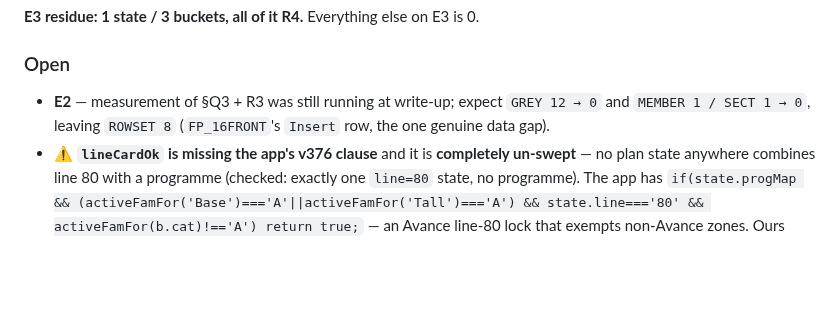
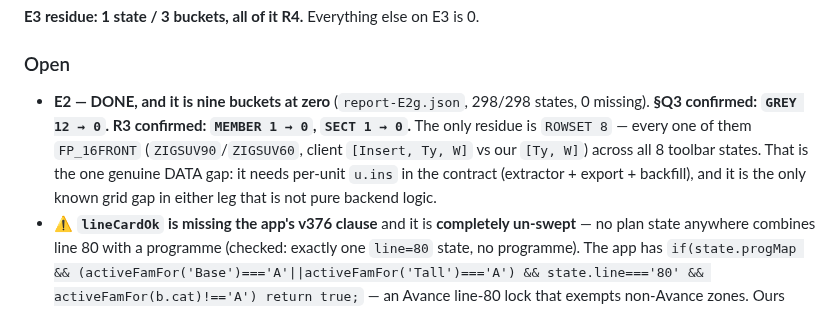
Before and after one commit to Daniyal-thirtynorth/d4k-items-extractions, a Markdown page: docs/client-ui-parity-audit.md, the part around the change. Drawn GitHub-style; blank space fills up the shorter version.

```diff
--- a/docs/client-ui-parity-audit.md
+++ b/docs/client-ui-parity-audit.md
@@ -1612,8 +1612,12 @@ itself removed**. Left as-is deliberately, like §O4-3's duplicate `217`.
 
 ### Open
 
-* **E2** — measurement of §Q3 + R3 was still running at write-up; expect `GREY 12 → 0` and
-  `MEMBER 1 / SECT 1 → 0`, leaving `ROWSET 8` (`FP_16FRONT`'s `Insert` row, the one genuine data gap).
+* **E2 — DONE, and it is nine buckets at zero** (`report-E2g.json`, 298/298 states, 0 missing).
+  **§Q3 confirmed: `GREY 12 → 0`. R3 confirmed: `MEMBER 1 → 0`, `SECT 1 → 0`.** The only residue is
+  `ROWSET 8` — every one of them `FP_16FRONT` (`ZIGSUV90`/`ZIGSUV60`, client `[Insert, Ty, W]` vs our
+  `[Ty, W]`) across all 8 toolbar states. That is the one genuine DATA gap: it needs per-unit `u.ins`
+  in the contract (extractor + export + backfill), and it is the only known grid gap in either leg
+  that is not pure backend logic.
 * ⚠️ **`lineCardOk` is missing the app's v376 clause** and it is **completely un-swept** — no plan
   state anywhere combines line 80 with a programme (checked: exactly one `line=80` state, no
   programme). The app has
```
Also changed, not shown: docs/parity-session-handoff-2026-07-30.md (+11 -4 lines).
